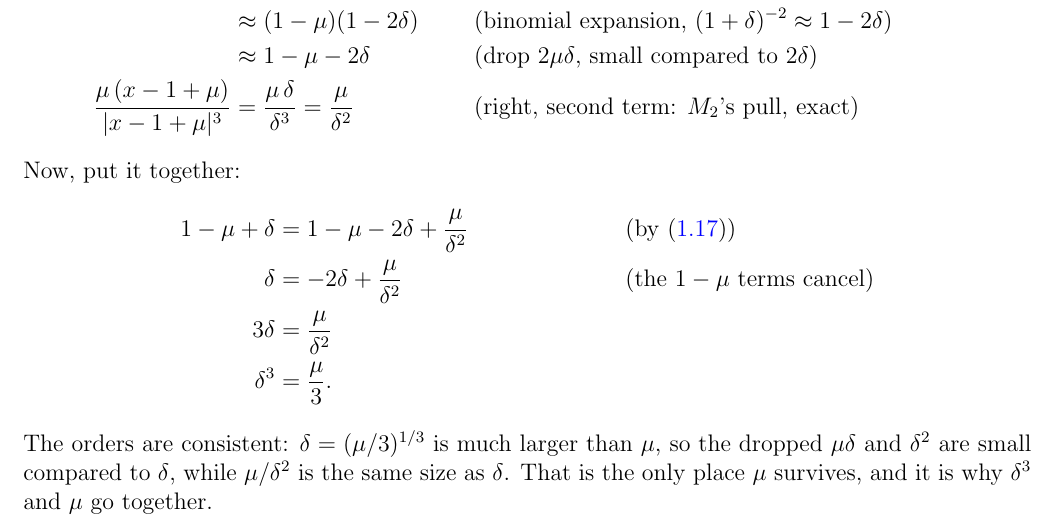
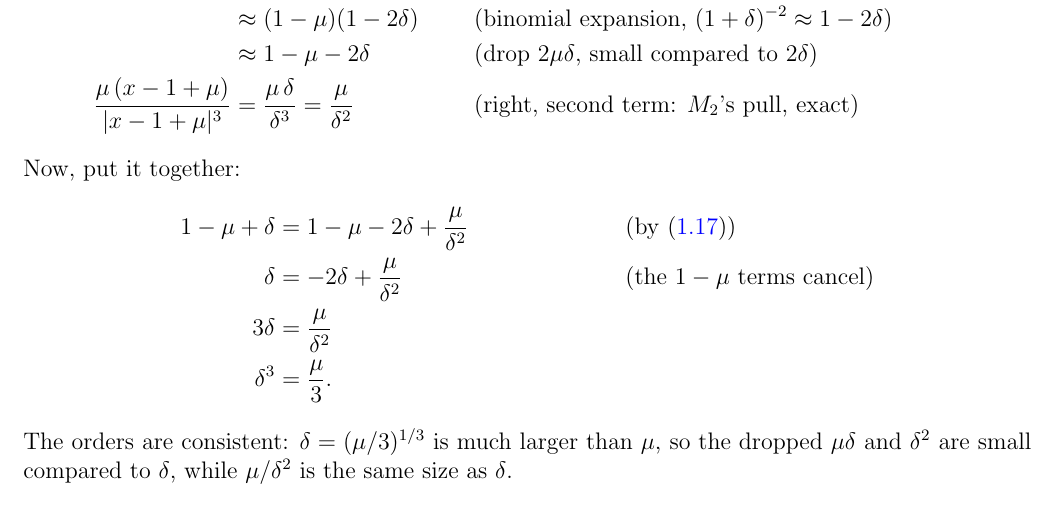
Before and after one commit to mglerner/ClassicalMechanics, a LaTeX document (Lagrangian/AstroLagrangeHandout/AstroLagrange.tex): part of page 11 of 26, cut so that both start at the same text. Compiled offline with pdfLaTeX.

Commit message:
AstroLagrange: the 'only place mu survives' sentence dropped from the Hill radius solution (Michael)
Co-Authored-By: Claude Fable 5.1 <noreply@anthropic.com>

```diff
--- a/Lagrangian/AstroLagrangeHandout/AstroLagrange.tex
+++ b/Lagrangian/AstroLagrangeHandout/AstroLagrange.tex
@@ -730,7 +730,7 @@ Now, put it together:
 \end{align*}
 The orders are consistent: $\delta = (\mu/3)^{1/3}$ is much larger than $\mu$, so the dropped
 $\mu\delta$ and $\delta^2$ are small compared to $\delta$, while $\mu/\delta^2$ is the same size as
-$\delta$. That is the only place $\mu$ survives, and it is why $\delta^3$ and $\mu$ go together.
+$\delta$.
 
 For $L_1$, just inside $M_2$, write $x = 1 - \mu - \delta$ with $\delta > 0$, so
 $x + \mu = 1 - \delta$ and $x - 1 + \mu = -\delta$. The same three terms become
```
Also changed, not shown: Lagrangian/AstroLagrangeHandout/AstroLagrange (student).pdf, Lagrangian/AstroLagrangeHandout/AstroLagrange-keysheet.pdf, Lagrangian/AstroLagrangeHandout/AstroLagrange.pdf.
